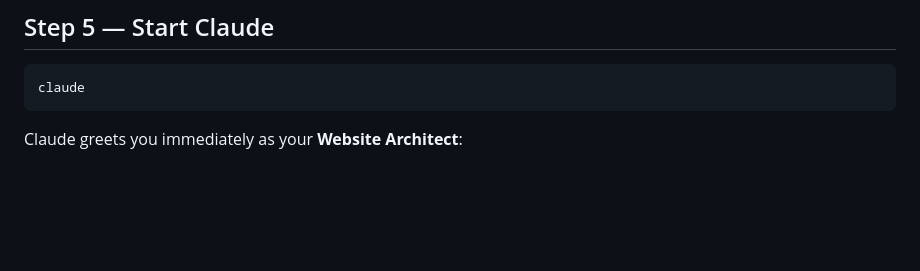
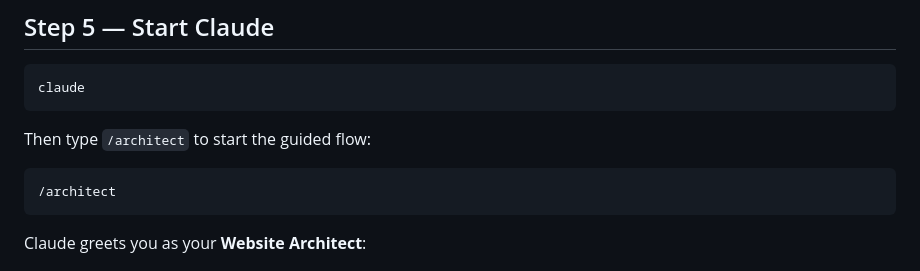
Before and after one commit to danlex/claude-free-website, a Markdown page: README.md, the part around the change. Drawn GitHub-style; blank space fills up the shorter version.

Commit message:
Fix wizard startup: /architect triggers greeting, not auto-start
Claude Code waits for user input before responding — the 'immediately
upon session start' auto-greeting in CLAUDE.md never fired.

- README Step 5: tell users to type /architect after running claude
- CLAUDE.md: trigger on first user message instead of session start;
  if user types a URL/name directly, skip to research while greeting briefly

Co-Authored-By: Claude Sonnet 4.6 <noreply@anthropic.com>

````diff
--- a/README.md
+++ b/README.md
@@ -105,7 +105,13 @@ cd YOUR_REPO_NAME
 claude
 ```
 
-Claude greets you immediately as your **Website Architect**:
+Then type `/architect` to start the guided flow:
+
+```
+/architect
+```
+
+Claude greets you as your **Website Architect**:
 
 ![Architect greeting](media/05-architect-greeting.png)
 
````
Also changed, not shown: CLAUDE.md (+1 -1 lines).
